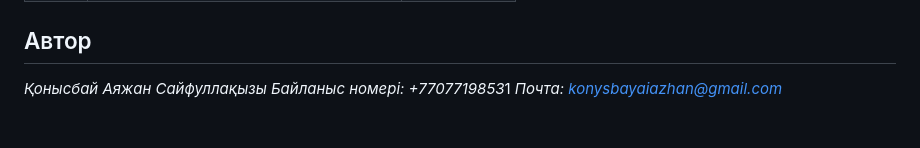
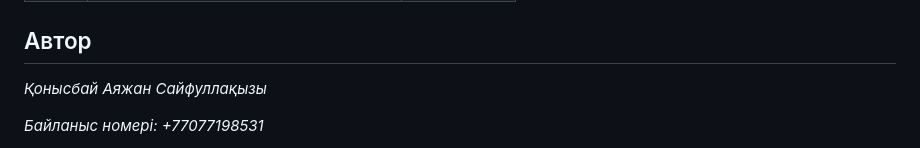
Before and after one commit to konysbaiayazhan/-, a Markdown page: README.md, the part around the change. GitHub-like rendering; blank space fills up the shorter version.

Commit message:
Update contact number in README.md

```diff
--- a/README.md
+++ b/README.md
@@ -104,5 +104,7 @@ dorm-booking/
 ## Автор
 
 *Қонысбай Аяжан Сайфуллақызы*
-*Байланыс номері: +7707719853*1
+
+*Байланыс номері: +77077198531*
+
 *Почта: konysbayaiazhan@gmail.com*
```
